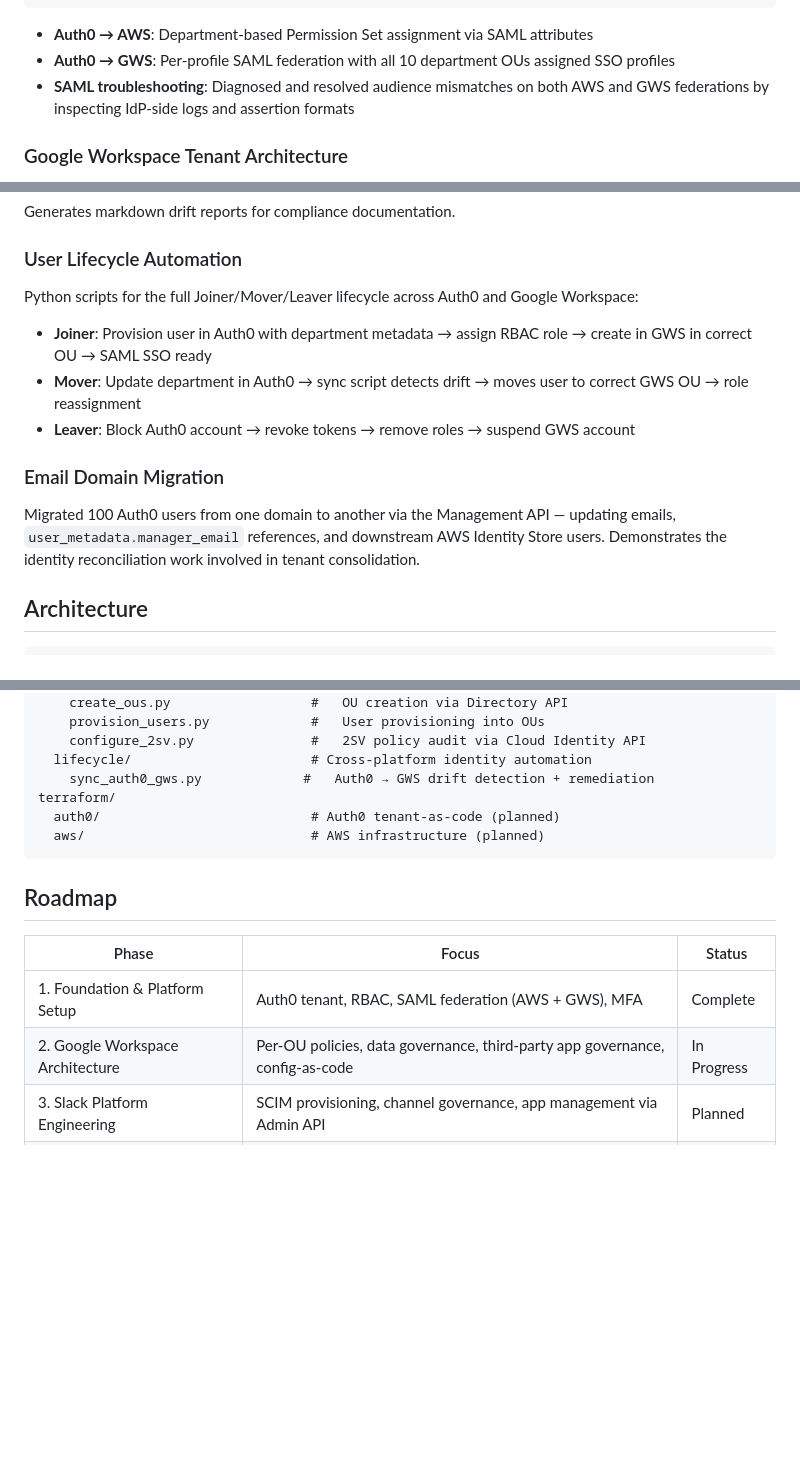
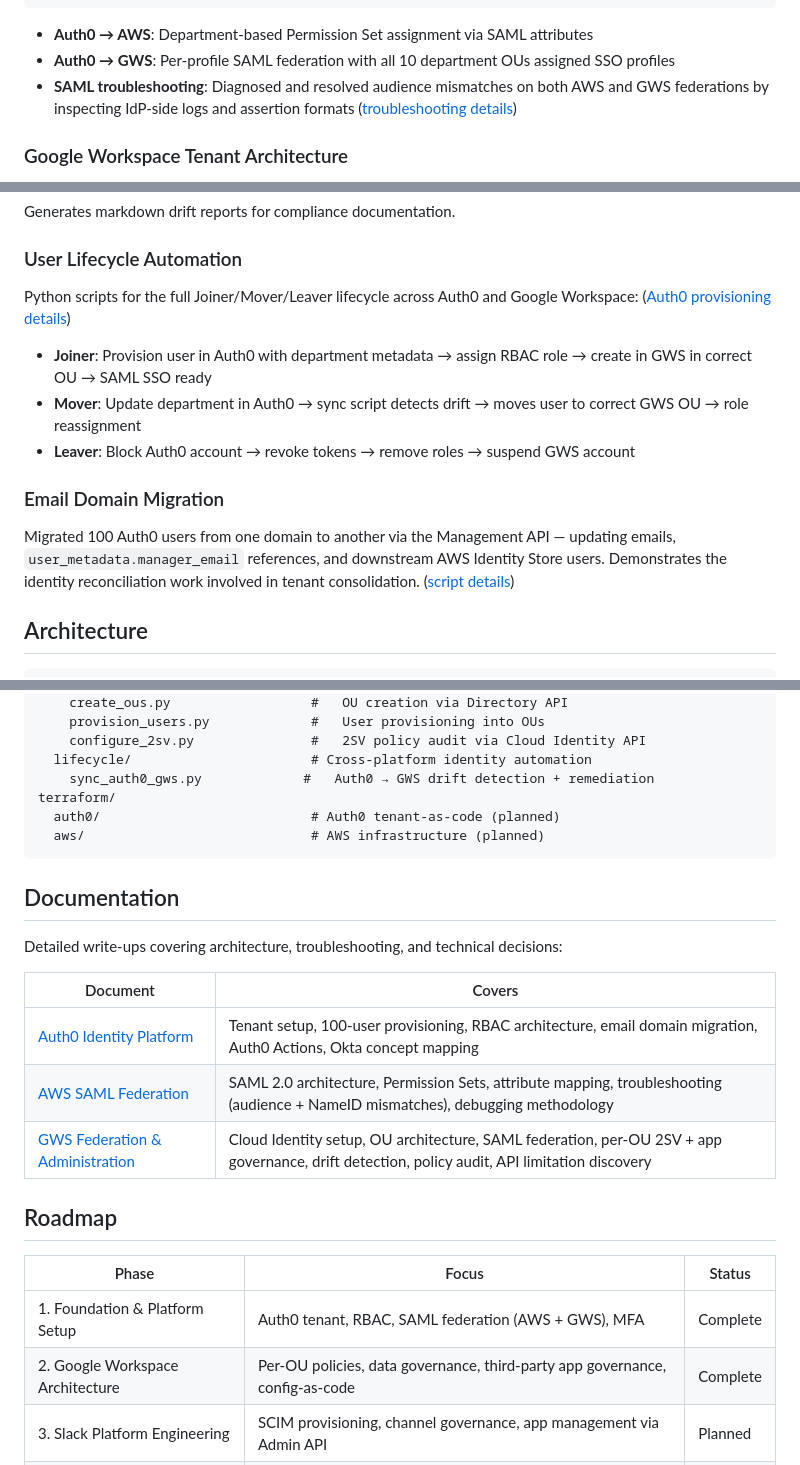
Before and after one commit to mamba4eva824/it-engineer-sandbox, a Markdown page: README.md, 3 parts joined by grey strips. Drawn GitHub-style; blank space fills up the shorter version.

Commit message:
Add documentation links to README and update roadmap status
- Link public docs from relevant README sections for easy navigation
- Add Documentation section with table linking all three write-ups
- Add per-OU third-party app governance and policy audit to GWS section
- Update Phase 2 (Google Workspace Architecture) status to Complete

````diff
--- a/README.md
+++ b/README.md
@@ -24,7 +26,7 @@ Auth0 (IdP)
 
 - **Auth0 → AWS**: Department-based Permission Set assignment via SAML attributes
 - **Auth0 → GWS**: Per-profile SAML federation with all 10 department OUs assigned SSO profiles
-- **SAML troubleshooting**: Diagnosed and resolved audience mismatches on both AWS and GWS federations by inspecting IdP-side logs and assertion formats
+- **SAML troubleshooting**: Diagnosed and resolved audience mismatches on both AWS and GWS federations by inspecting IdP-side logs and assertion formats ([troubleshooting details](public-docs/02-aws-saml-federation.md#troubleshooting))
 
 ### Google Workspace Tenant Architecture
 
@@ -53,7 +57,7 @@ Generates markdown drift reports for compliance documentation.
 
 ### User Lifecycle Automation
 
-Python scripts for the full Joiner/Mover/Leaver lifecycle across Auth0 and Google Workspace:
+Python scripts for the full Joiner/Mover/Leaver lifecycle across Auth0 and Google Workspace: ([Auth0 provisioning details](public-docs/01-auth0-identity-platform.md))
 
 - **Joiner**: Provision user in Auth0 with department metadata → assign RBAC role → create in GWS in correct OU → SAML SSO ready
 - **Mover**: Update department in Auth0 → sync script detects drift → moves user to correct GWS OU → role reassignment
@@ -61,7 +65,7 @@ Python scripts for the full Joiner/Mover/Leaver lifecycle across Auth0 and Googl
 
 ### Email Domain Migration
 
-Migrated 100 Auth0 users from one domain to another via the Management API — updating emails, `user_metadata.manager_email` references, and downstream AWS Identity Store users. Demonstrates the identity reconciliation work involved in tenant consolidation.
+Migrated 100 Auth0 users from one domain to another via the Management API — updating emails, `user_metadata.manager_email` references, and downstream AWS Identity Store users. Demonstrates the identity reconciliation work involved in tenant consolidation. ([script details](public-docs/01-auth0-identity-platform.md#email-domain-migration))
 
 ## Architecture
 
@@ -158,12 +162,22 @@ terraform/
   aws/                             # AWS infrastructure (planned)
 ```
 
+## Documentation
+
+Detailed write-ups covering architecture, troubleshooting, and technical decisions:
+
+| Document | Covers |
+|----------|--------|
+| [Auth0 Identity Platform](public-docs/01-auth0-identity-platform.md) | Tenant setup, 100-user provisioning, RBAC architecture, email domain migration, Auth0 Actions, Okta concept mapping |
+| [AWS SAML Federation](public-docs/02-aws-saml-federation.md) | SAML 2.0 architecture, Permission Sets, attribute mapping, troubleshooting (audience + NameID mismatches), debugging methodology |
+| [GWS Federation & Administration](public-docs/03-gws-federation-and-administration.md) | Cloud Identity setup, OU architecture, SAML federation, per-OU 2SV + app governance, drift detection, policy audit, API limitation discovery |
+
 ## Roadmap
 
 | Phase | Focus | Status |
 |-------|-------|--------|
 | 1. Foundation & Platform Setup | Auth0 tenant, RBAC, SAML federation (AWS + GWS), MFA | Complete |
-| 2. Google Workspace Architecture | Per-OU policies, data governance, third-party app governance, config-as-code | In Progress |
+| 2. Google Workspace Architecture | Per-OU policies, data governance, third-party app governance, config-as-code | Complete |
 | 3. Slack Platform Engineering | SCIM provisioning, channel governance, app management via Admin API | Planned |
 | 4. Cross-Platform Identity | Unified SCIM pipeline, access reviews, drift detection across all platforms | Planned |
 | 5. Config-as-Code & AI Ops | Tenant config CI/CD, Claude MCP integrations, escalation runbooks | Planned |
````
Also changed, not shown: other parts of README.md (+7 -3 lines).
